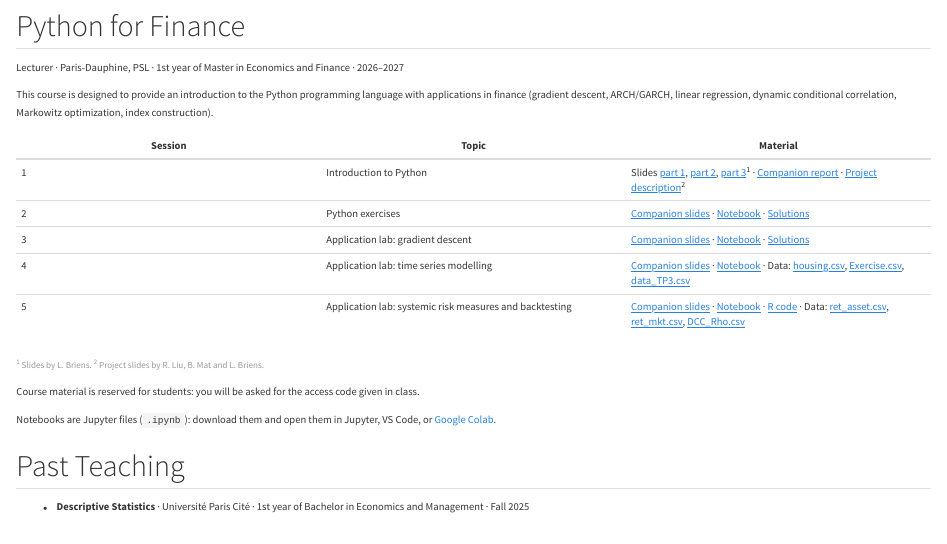
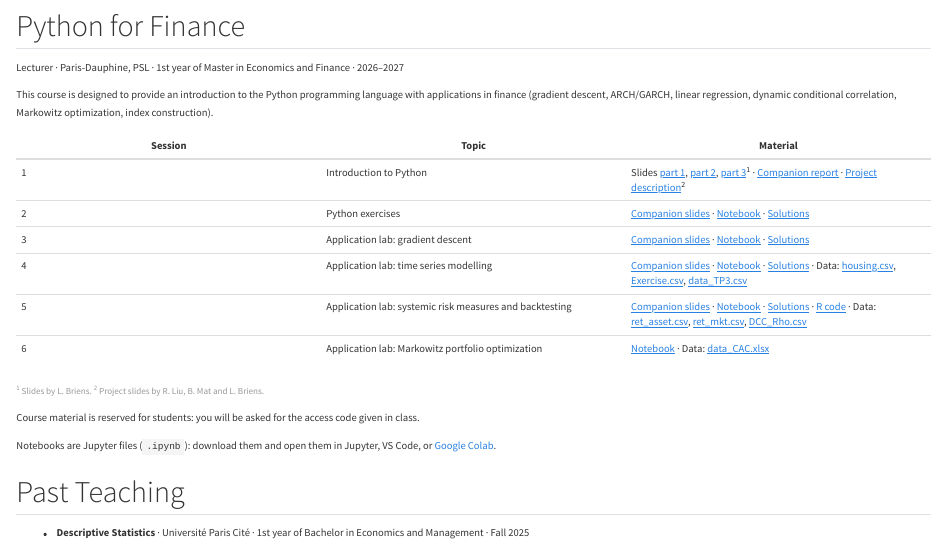
Before and after one commit to mateomolinaro1/mateomolinaro1.github.io, a Quarto document (teaching/index.qmd): the page in a window 1100 px wide, from 250 px down. Rendered offline with R 4.5, knitr and Pandoc in place of Quarto, with nearby package versions.

Commit message:
Add Python for Finance session 6 (Markowitz) and publish session 4/5 solutions
Session 6 adds the Markowitz portfolio optimization notebook and CAC 40
data; its solutions notebook stays private per instructions. Also
publishes the previously private session 4 (time series) and session 5
(risk backtesting/DCC) solutions notebooks.

Co-Authored-By: Claude Sonnet 5 <noreply@anthropic.com>

```diff
--- a/teaching/index.qmd
+++ b/teaching/index.qmd
@@ -24,8 +24,9 @@
 | 1 | Introduction to Python | Slides [part 1](../files/teaching/python-for-finance/session-1/slides-python-part1.pdf){.protected}, [part 2](../files/teaching/python-for-finance/session-1/slides-python-part2.pdf){.protected}, [part 3](../files/teaching/python-for-finance/session-1/slides-python-part3.pdf){.protected}^1^ · [Companion report](../files/teaching/python-for-finance/session-1/companion-report.pdf){.protected} · [Project description](../files/teaching/python-for-finance/session-1/project-description.pdf){.protected}^2^ |
 | 2 | Python exercises | [Companion slides](../files/teaching/python-for-finance/session-2/companion-slides-td1.pdf){.protected} · [Notebook](../files/teaching/python-for-finance/session-2/exercises.ipynb){.protected download="exercises.ipynb"} · [Solutions](../files/teaching/python-for-finance/session-2/exercises-solutions.ipynb){.protected download="exercises-solutions.ipynb"} |
 | 3 | Application lab: gradient descent | [Companion slides](../files/teaching/python-for-finance/session-3/companion-slides-td2.pdf){.protected} · [Notebook](../files/teaching/python-for-finance/session-3/gradient-descent.ipynb){.protected download="gradient-descent.ipynb"} · [Solutions](../files/teaching/python-for-finance/session-3/gradient-descent-solutions.ipynb){.protected download="gradient-descent-solutions.ipynb"} |
-| 4 | Application lab: time series modelling | [Companion slides](../files/teaching/python-for-finance/session-4/companion-slides-td3.pdf){.protected} · [Notebook](../files/teaching/python-for-finance/session-4/time-series.ipynb){.protected download="time-series.ipynb"} · Data: [housing.csv](../files/teaching/python-for-finance/session-4/housing.csv){.protected download="housing.csv"}, [Exercise.csv](../files/teaching/python-for-finance/session-4/Exercise.csv){.protected download="Exercise.csv"}, [data_TP3.csv](../files/teaching/python-for-finance/session-4/data_TP3.csv){.protected download="data_TP3.csv"} |
-| 5 | Application lab: systemic risk measures and backtesting | [Companion slides](../files/teaching/python-for-finance/session-5/companion-slides-td4.pdf){.protected} · [Notebook](../files/teaching/python-for-finance/session-5/risk-backtesting.ipynb){.protected download="risk-backtesting.ipynb"} · [R code](../files/teaching/python-for-finance/session-5/dcc-in-r.R){.protected download="dcc-in-r.R"} · Data: [ret_asset.csv](../files/teaching/python-for-finance/session-5/ret_asset.csv){.protected download="ret_asset.csv"}, [ret_mkt.csv](../files/teaching/python-for-finance/session-5/ret_mkt.csv){.protected download="ret_mkt.csv"}, [DCC_Rho.csv](../files/teaching/python-for-finance/session-5/DCC_Rho.csv){.protected download="DCC_Rho.csv"} |
+| 4 | Application lab: time series modelling | [Companion slides](../files/teaching/python-for-finance/session-4/companion-slides-td3.pdf){.protected} · [Notebook](../files/teaching/python-for-finance/session-4/time-series.ipynb){.protected download="time-series.ipynb"} · [Solutions](../files/teaching/python-for-finance/session-4/time-series-solutions.ipynb){.protected download="time-series-solutions.ipynb"} · Data: [housing.csv](../files/teaching/python-for-finance/session-4/housing.csv){.protected download="housing.csv"}, [Exercise.csv](../files/teaching/python-for-finance/session-4/Exercise.csv){.protected download="Exercise.csv"}, [data_TP3.csv](../files/teaching/python-for-finance/session-4/data_TP3.csv){.protected download="data_TP3.csv"} |
+| 5 | Application lab: systemic risk measures and backtesting | [Companion slides](../files/teaching/python-for-finance/session-5/companion-slides-td4.pdf){.protected} · [Notebook](../files/teaching/python-for-finance/session-5/risk-backtesting.ipynb){.protected download="risk-backtesting.ipynb"} · [Solutions](../files/teaching/python-for-finance/session-5/risk-backtesting-solutions.ipynb){.protected download="risk-backtesting-solutions.ipynb"} · [R code](../files/teaching/python-for-finance/session-5/dcc-in-r.R){.protected download="dcc-in-r.R"} · Data: [ret_asset.csv](../files/teaching/python-for-finance/session-5/ret_asset.csv){.protected download="ret_asset.csv"}, [ret_mkt.csv](../files/teaching/python-for-finance/session-5/ret_mkt.csv){.protected download="ret_mkt.csv"}, [DCC_Rho.csv](../files/teaching/python-for-finance/session-5/DCC_Rho.csv){.protected download="DCC_Rho.csv"} |
+| 6 | Application lab: Markowitz portfolio optimization | [Notebook](../files/teaching/python-for-finance/session-6/markowitz-cac40.ipynb){.protected download="markowitz-cac40.ipynb"} · Data: [data_CAC.xlsx](../files/teaching/python-for-finance/session-6/data_CAC.xlsx){.protected download="data_CAC.xlsx"} |
 
 [^1^ Slides by L. Briens. ^2^ Project slides by R. Liu, B. Mat and L. Briens.]{.small .text-muted}
 
```
Also changed, not shown: files/teaching/python-for-finance/session-6/data_CAC.xlsx (added), 3 other files.
